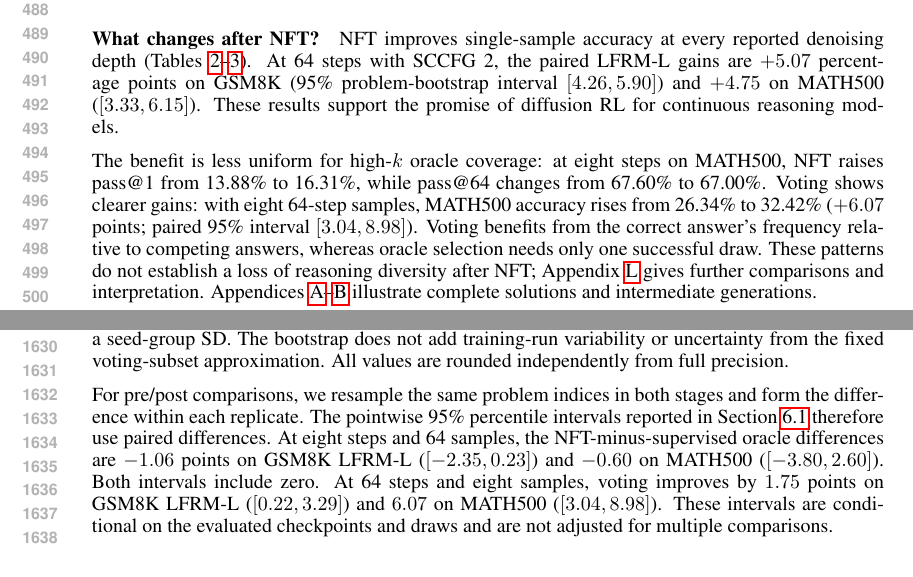
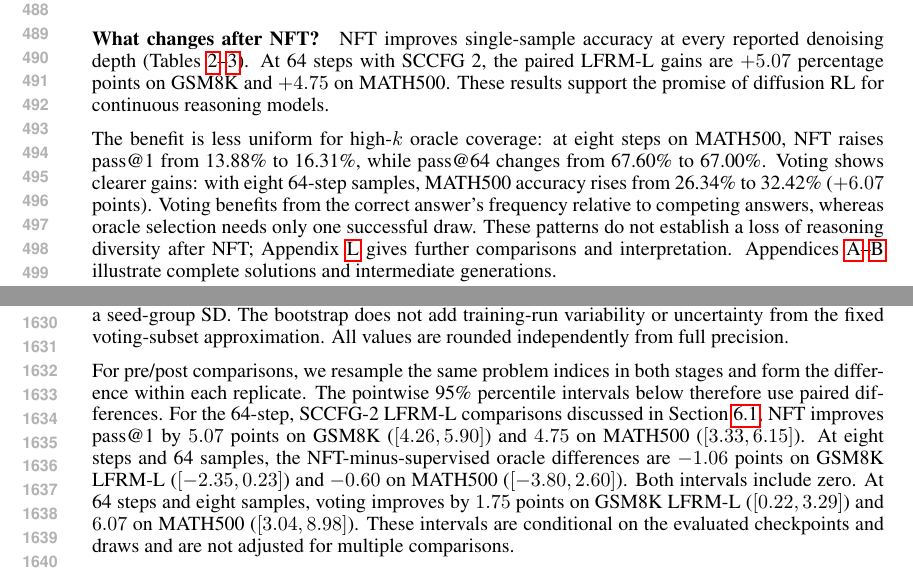
Before and after one commit to chengxiang/diffusion_language_paper, a LaTeX paper (main.tex): two parts of pages 10 and 31 of 40, joined at a grey line, cut so that both start at the same text. Compiled offline with pdfLaTeX.

Commit message:
Move NFT gain confidence intervals to appendix

```diff
--- a/main.tex
+++ b/main.tex
@@ -436,9 +436,9 @@ Figure~\ref{fig:headlinestages} shows that oracle selection generally favors mor
 
 \paragraph{What changes after NFT?}
 \label{sec:nftresults}
-NFT improves single-sample accuracy at every reported denoising depth (Tables~\ref{tab:headlinecomparison}--\ref{tab:headlinelownfe}). At 64 steps with SCCFG 2, the paired LFRM-L gains are $+5.07$ percentage points on GSM8K (95\% problem-bootstrap interval $[4.26,5.90]$) and $+4.75$ on MATH500 ($[3.33,6.15]$). These results support the promise of diffusion RL for continuous reasoning models.
+NFT improves single-sample accuracy at every reported denoising depth (Tables~\ref{tab:headlinecomparison}--\ref{tab:headlinelownfe}). At 64 steps with SCCFG 2, the paired LFRM-L gains are $+5.07$ percentage points on GSM8K and $+4.75$ on MATH500. These results support the promise of diffusion RL for continuous reasoning models.
 
-The benefit is less uniform for high-$k$ oracle coverage: at eight steps on MATH500, NFT raises pass@1 from 13.88\% to 16.31\%, while pass@64 changes from 67.60\% to 67.00\%. Voting shows clearer gains: with eight 64-step samples, MATH500 accuracy rises from 26.34\% to 32.42\% ($+6.07$ points; paired 95\% interval $[3.04,8.98]$). Voting benefits from the correct answer's frequency relative to competing answers, whereas oracle selection needs only one successful draw. These patterns do not establish a loss of reasoning diversity after NFT; Appendix~\ref{app:budgetvalues} gives further comparisons and interpretation. Appendices~\ref{app:generations}--\ref{app:trajectories} illustrate complete solutions and intermediate generations.
+The benefit is less uniform for high-$k$ oracle coverage: at eight steps on MATH500, NFT raises pass@1 from 13.88\% to 16.31\%, while pass@64 changes from 67.60\% to 67.00\%. Voting shows clearer gains: with eight 64-step samples, MATH500 accuracy rises from 26.34\% to 32.42\% ($+6.07$ points). Voting benefits from the correct answer's frequency relative to competing answers, whereas oracle selection needs only one successful draw. These patterns do not establish a loss of reasoning diversity after NFT; Appendix~\ref{app:budgetvalues} gives further comparisons and interpretation. Appendices~\ref{app:generations}--\ref{app:trajectories} illustrate complete solutions and intermediate generations.
 
 \subsection{Code generation}
 \label{sec:codingresults}
@@ -1037,7 +1037,7 @@ We use ``majority vote'' for the plurality rule, which does not require more tha
 \paragraph{Standard deviations and paired uncertainty.}
 Parentheses in these tables report the standard deviation of the benchmark mean across 4,000 problem-bootstrap replicates, using bootstrap seed 20260918. Each replicate resamples whole problems with replacement while preserving their complete draw sets. These are bootstrap standard errors conditional on the checkpoints and saved generations, not the across-generation-seed SDs in Table~\ref{tab:headlineseedsd}. In particular, the largest-$k$ point uses the entire draw pool and does not provide repeated independent $k$-sample groups from which to estimate a seed-group SD. The bootstrap does not add training-run variability or uncertainty from the fixed voting-subset approximation. All values are rounded independently from full precision.
 
-For pre/post comparisons, we resample the same problem indices in both stages and form the difference within each replicate. The pointwise 95\% percentile intervals reported in Section~\ref{sec:nftresults} therefore use paired differences. At eight steps and 64 samples, the NFT-minus-supervised oracle differences are $-1.06$ points on GSM8K LFRM-L ($[-2.35,0.23]$) and $-0.60$ on MATH500 ($[-3.80,2.60]$). Both intervals include zero. At 64 steps and eight samples, voting improves by $1.75$ points on GSM8K LFRM-L ($[0.22,3.29]$) and $6.07$ on MATH500 ($[3.04,8.98]$). These intervals are conditional on the evaluated checkpoints and draws and are not adjusted for multiple comparisons.
+For pre/post comparisons, we resample the same problem indices in both stages and form the difference within each replicate. The pointwise 95\% percentile intervals below therefore use paired differences. For the 64-step, SCCFG-2 LFRM-L comparisons discussed in Section~\ref{sec:nftresults}, NFT improves pass@1 by $5.07$ points on GSM8K ($[4.26,5.90]$) and $4.75$ on MATH500 ($[3.33,6.15]$). At eight steps and 64 samples, the NFT-minus-supervised oracle differences are $-1.06$ points on GSM8K LFRM-L ($[-2.35,0.23]$) and $-0.60$ on MATH500 ($[-3.80,2.60]$). Both intervals include zero. At 64 steps and eight samples, voting improves by $1.75$ points on GSM8K LFRM-L ($[0.22,3.29]$) and $6.07$ on MATH500 ($[3.04,8.98]$). These intervals are conditional on the evaluated checkpoints and draws and are not adjusted for multiple comparisons.
 
 \paragraph{Interpreting NFT gains across allocations.}
 At eight steps on GSM8K LFRM-L, NFT raises pass@1 from 49.41\% to 54.84\%, while pass@64 changes from 89.84\% to 88.78\%. On MATH500 at the same allocation, voting rises from 24.09\% to 25.79\%; this smaller gain has paired 95\% interval $[-0.45,3.85]$. Thus voting improvements also depend on the allocation. For independent samples with problem-specific success probability $p_i$, oracle success is $1-(1-p_i)^k$: at large $k$, gains saturate on problems already solved frequently. Voting instead depends on the correct answer's frequency relative to competing answer groups. Changes in correctness probability, its distribution across problems, and competing-answer frequencies can therefore affect these metrics differently. The curves motivate this interpretation but do not by themselves establish a loss of reasoning diversity after NFT.
```
